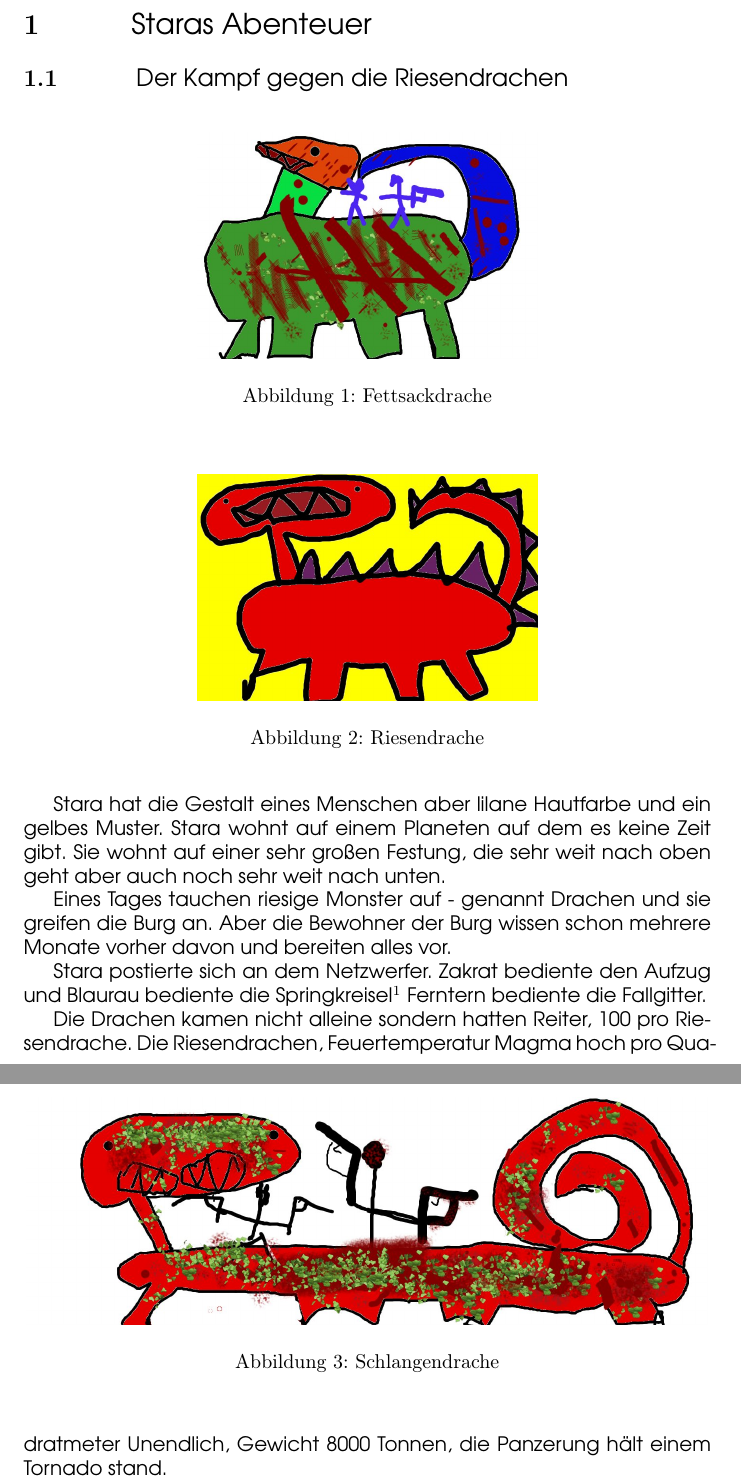
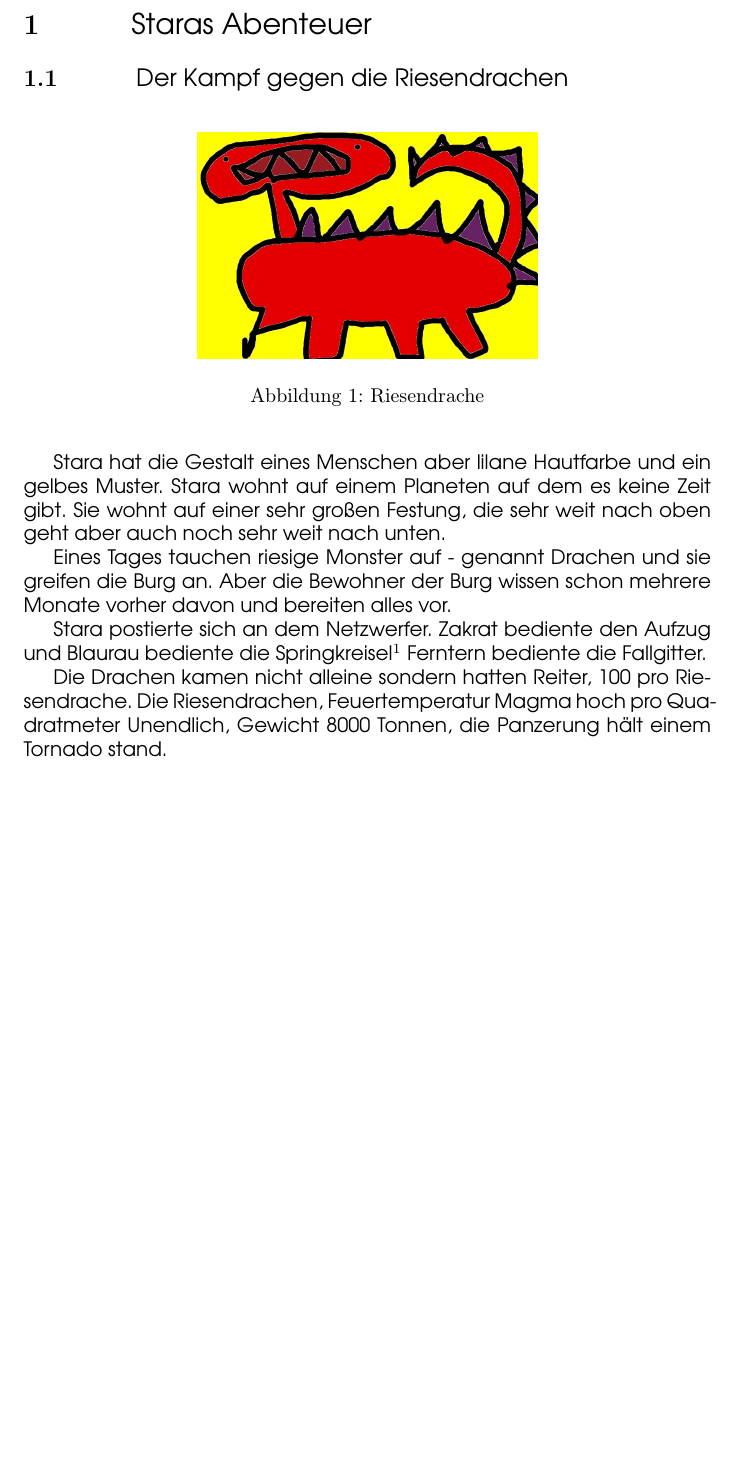
Before and after one commit to cnoll/Stara, a LaTeX document (document.tex): two parts of pages 2 and 3 of 7 before the commit and part of page 2 of 7 after it, the two joined at a grey line, cut so that both start at the same text, the shorter picture padded with empty space. Compiled offline with pdfLaTeX; the source files are stored in an older character set and shown here as Unicode.

```diff
--- a/document.tex
+++ b/document.tex
@@ -28,7 +28,15 @@
     #1
   }
 }
-
+\newcommand{\img}[3]{
+    \begin{figure}[htbp]
+        \begin{center}
+            \includegraphics{img/#1}
+            \caption{#2}
+            \label{#3}
+        \end{center}
+    \end{figure}
+}
 
 
 \title{Staras Abenteuer}
@@ -51,29 +59,11 @@
 
 \ssubsection{Der Kampf gegen die Riesendrachen}
 
-\begin{figure}[htbp]
-    \begin{center}
-        \includegraphics{img/Paul_Fettsackdrache.jpg}
-        \caption{Fettsackdrache}
-        \label{fettsackdrache}
-    \end{center}
-\end{figure}
+%\img{Paul_Fettsackdrache.jpg}{Fettsackdrache}{fettsackdrache}
 
-\begin{figure}[htbp]
-    \begin{center}
-        \includegraphics{img/Paul_Riesendrache.jpg}
-        \caption{Riesendrache}
-        \label{riesendrache}
-    \end{center}
-\end{figure}
+\img{Paul_Riesendrache.jpg}{Riesendrache}{riesendrache}
 
-\begin{figure}[htbp]
-    \begin{center}
-        \includegraphics{img/Paul_Schlangendrache.jpg}
-        \caption{Schlangendrache}
-        \label{schlangendrache}
-    \end{center}
-\end{figure}
+%\img{Paul_Schlangendrache.jpg}{Schlangendrache}{schlangendrache}
 
 Stara hat die Gestalt eines Menschen aber lilane Hautfarbe und ein gelbes
 Muster.
```
Also changed, not shown: img/Paul_Pyramidenburg.jpg (added), document.tex (13 more changed lines), 1 other file.
